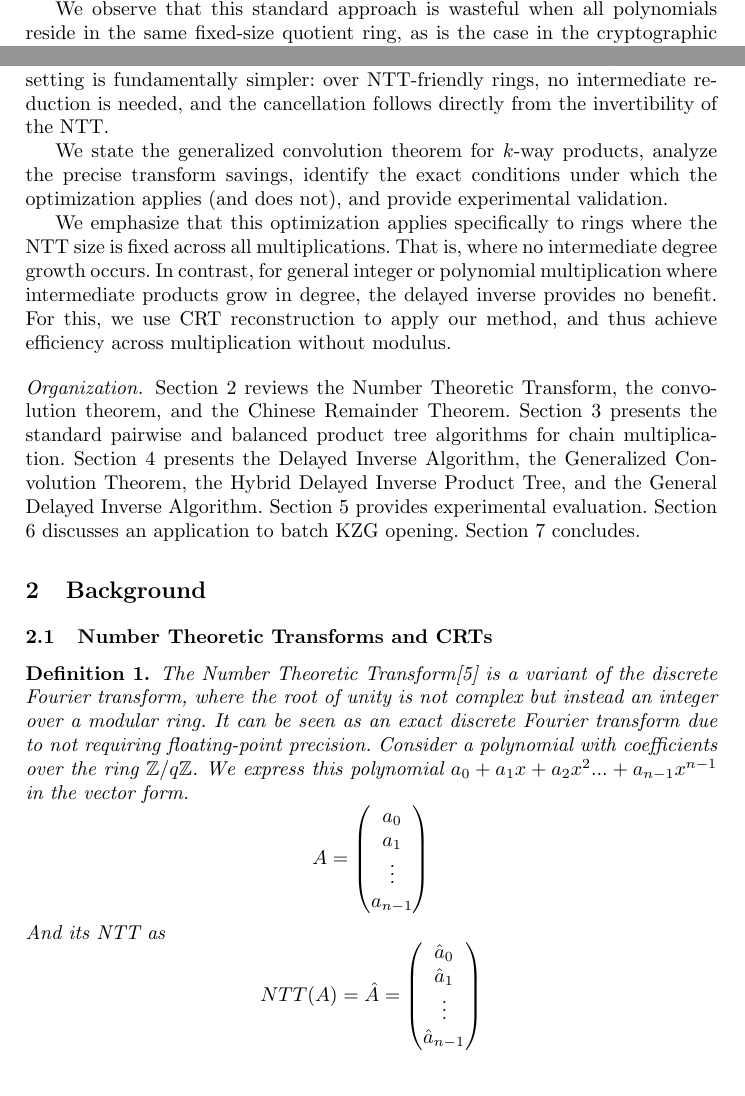
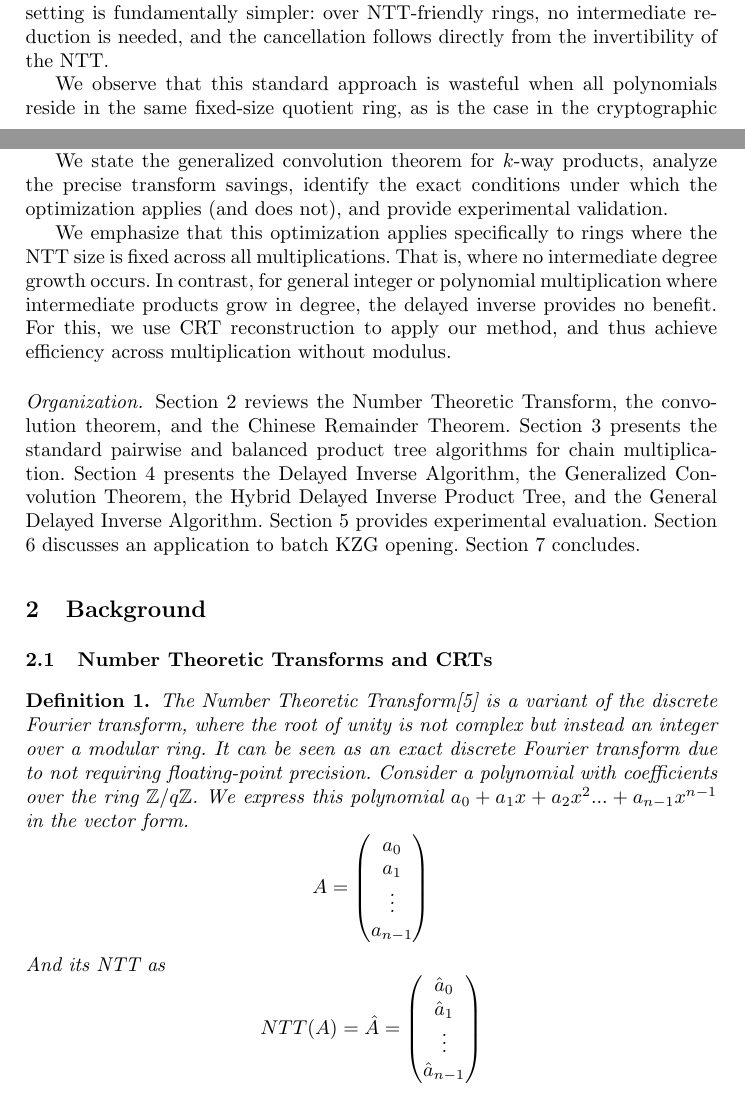
Before and after one commit to ShreyasNDev/NTT-paper-springer-format, a LaTeX thesis (main.tex): two parts of pages 1 and 2 of 19, joined at a grey line, cut so that both start at the same text. Compiled offline with pdfLaTeX.

Commit message:
Updates from Overleaf

```diff
--- a/main.tex
+++ b/main.tex
@@ -30,9 +30,9 @@ The Number Theoretic Transform (NTT)[5] provides efficient algorithms for polyno
 
 A single polynomial multiplication via the NTT requires two forward transforms, one pointwise (Hadamard) product, and one inverse transform. When a chain of $k$ polynomials must be multiplied, the standard approach applies this three-transform pattern to each of the $k - 1$ individual multiplications, resulting in $3(k-1)$ transforms in total.
 
+The closest prior work is Saldamlı and Koç's Spectral Modular Exponentiation[4], which performs modular exponentiation entirely in the spectral domain. They note the same elimination of redundant transforms in a multiplicative chain. However, their method targets arbitrary RSA moduli, requiring Spectral Modular Reduction machinery to handle intermediate coefficient growth. Our setting is fundamentally simpler: over NTT-friendly rings, no intermediate reduction is needed, and the cancellation follows directly from the invertibility of the NTT.
+
 We observe that this standard approach is wasteful when all polynomials reside in the same fixed-size quotient ring, as is the case in the cryptographic settings described above. Each intermediate result is transformed back to the coefficient domain via an inverse NTT, only to be immediately transformed forward again for the next multiplication. These intermediate inverse-forward pairs are redundant: since the Hadamard product of two spectral vectors is itself a valid spectral vector in the same ring, all intermediate multiplications can be performed entirely in the NTT domain, and the inverse transform can be deferred to the very end of the computation.
-
-The closest prior work is Saldamlı and Koç's Spectral Modular Exponentiation[4], which performs modular exponentiation entirely in the spectral domain. They note the same elimination of redundant transforms in a multiplicative chain. However, their method targets arbitrary RSA moduli, requiring Spectral Modular Reduction machinery to handle intermediate coefficient growth. Our setting is fundamentally simpler: over NTT-friendly rings, no intermediate reduction is needed, and the cancellation follows directly from the invertibility of the NTT.
 
 We state the generalized convolution theorem for $k$-way products, analyze the precise transform savings, identify the exact conditions under which the optimization applies (and does not), and provide experimental validation.
 
```
